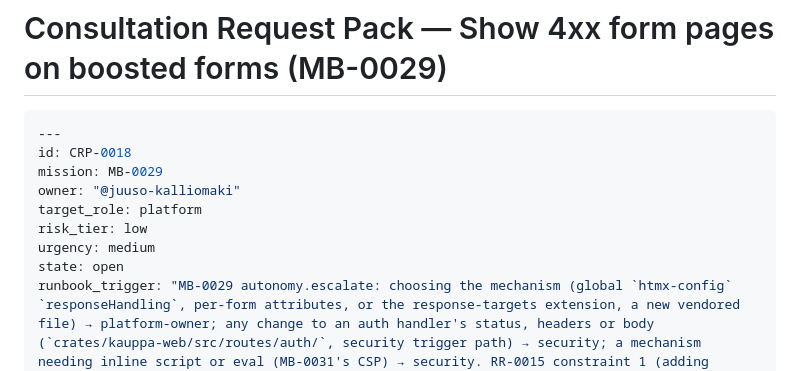
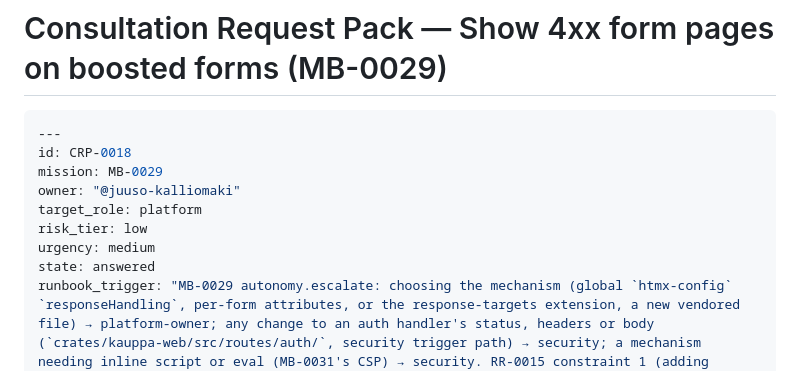
Before and after one commit to Jurzo/kauppa-rs, a Markdown page: .agentic/consults/CRP-0018-boosted-form-errors.md, the part around the change. Drawn GitHub-style.

````diff
--- a/.agentic/consults/CRP-0018-boosted-form-errors.md
+++ b/.agentic/consults/CRP-0018-boosted-form-errors.md
@@ -8,7 +8,7 @@ owner: "@juuso-kalliomaki"
 target_role: platform
 risk_tier: low
 urgency: medium
-state: open
+state: answered
 runbook_trigger: "MB-0029 autonomy.escalate: choosing the mechanism (global `htmx-config` `responseHandling`, per-form attributes, or the response-targets extension, a new vendored file) → platform-owner; any change to an auth handler's status, headers or body (`crates/kauppa-web/src/routes/auth/`, security trigger path) → security; a mechanism needing inline script or eval (MB-0031's CSP) → security. RR-0015 constraint 1 (adding another vendored file needs an RR) and Does not cover (`htmx-config`, `hx-*` behaviour changes). AGENTS.md Do-not-touch (adding a vendored file is a platform decision)."
 ---
 ```
````
Also changed, not shown: .agentic/missions/MB-0029-form-errors-under-htmx.md (+7 -3 lines), AGENTS.md (+3 -2 lines).
